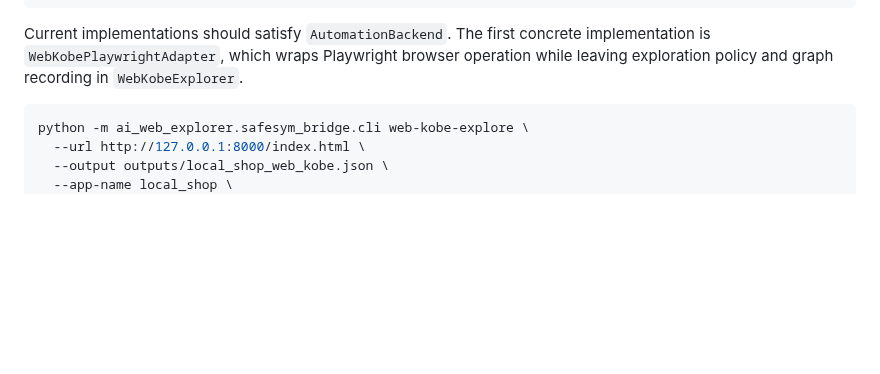
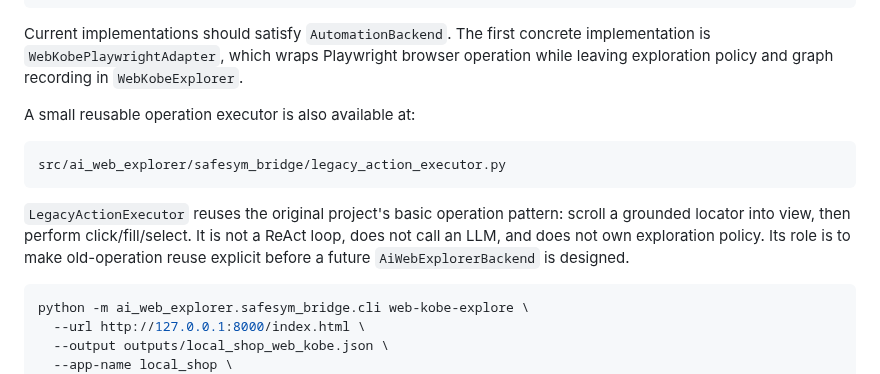
Before and after one commit to shenxinwen/AI-Web-explorer, a Markdown page: docs/current-project-overview.md, the part around the change. GitHub-like rendering; blank space fills up the shorter version.

Commit message:
docs: document legacy action executor

````diff
--- a/docs/current-project-overview.md
+++ b/docs/current-project-overview.md
@@ -120,6 +120,18 @@ Current implementations should satisfy `AutomationBackend`. The first concrete
 implementation is `WebKobePlaywrightAdapter`, which wraps Playwright browser
 operation while leaving exploration policy and graph recording in
 `WebKobeExplorer`.
+
+A small reusable operation executor is also available at:
+
+```text
+src/ai_web_explorer/safesym_bridge/legacy_action_executor.py
+```
+
+`LegacyActionExecutor` reuses the original project's basic operation pattern:
+scroll a grounded locator into view, then perform click/fill/select. It is not a
+ReAct loop, does not call an LLM, and does not own exploration policy. Its role
+is to make old-operation reuse explicit before a future `AiWebExplorerBackend`
+is designed.
 
 ```bash
 python -m ai_web_explorer.safesym_bridge.cli web-kobe-explore \
````
